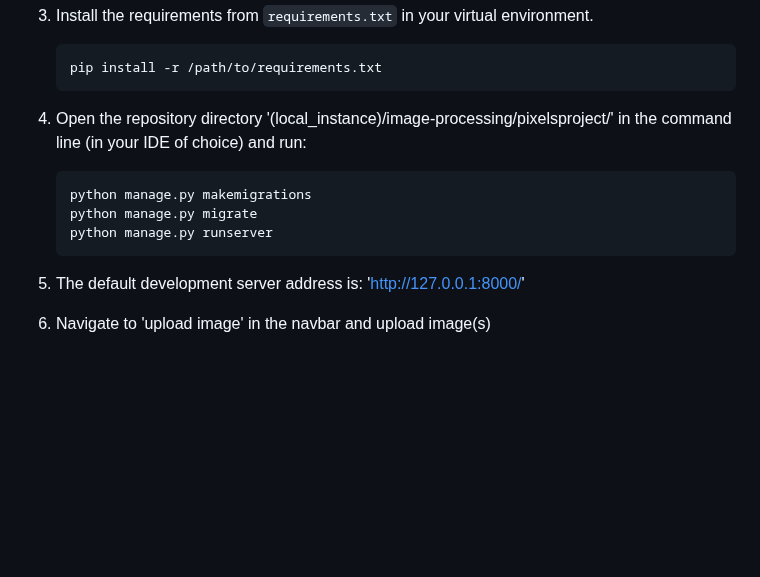
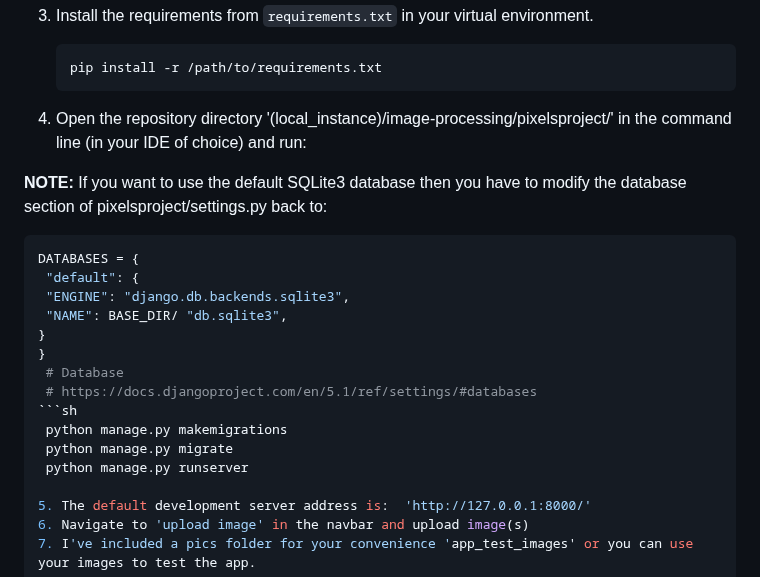
Before and after one commit to mpethamotaung/Image-Processing, a Markdown page: README.md, the part around the change. Drawn GitHub-style; blank space fills up the shorter version.

````diff
--- a/README.md
+++ b/README.md
@@ -33,10 +33,22 @@ This Django application handles image file uploads. Uploaded images are stored i
    ```sh
    pip install -r /path/to/requirements.txt
 4. Open the repository directory '(local_instance)/image-processing/pixelsproject/' in the command line (in your IDE of choice) and run:
-   ```sh
+
+  **NOTE:** If you want to use the default SQLite3 database then you have to modify the database section of pixelsproject/settings.py back to:
+  ```sh
+DATABASES = {
+   "default": {
+   "ENGINE": "django.db.backends.sqlite3",
+   "NAME": BASE_DIR/ "db.sqlite3",
+ }
+}
+   # Database
+   # https://docs.djangoproject.com/en/5.1/ref/settings/#databases
+  ```sh
    python manage.py makemigrations
    python manage.py migrate
    python manage.py runserver
+
 5. The default development server address is:  'http://127.0.0.1:8000/'
 6. Navigate to 'upload image' in the navbar and upload image(s)
 7. I've included a pics folder for your convenience 'app_test_images' or you can use your images to test the app.
````
